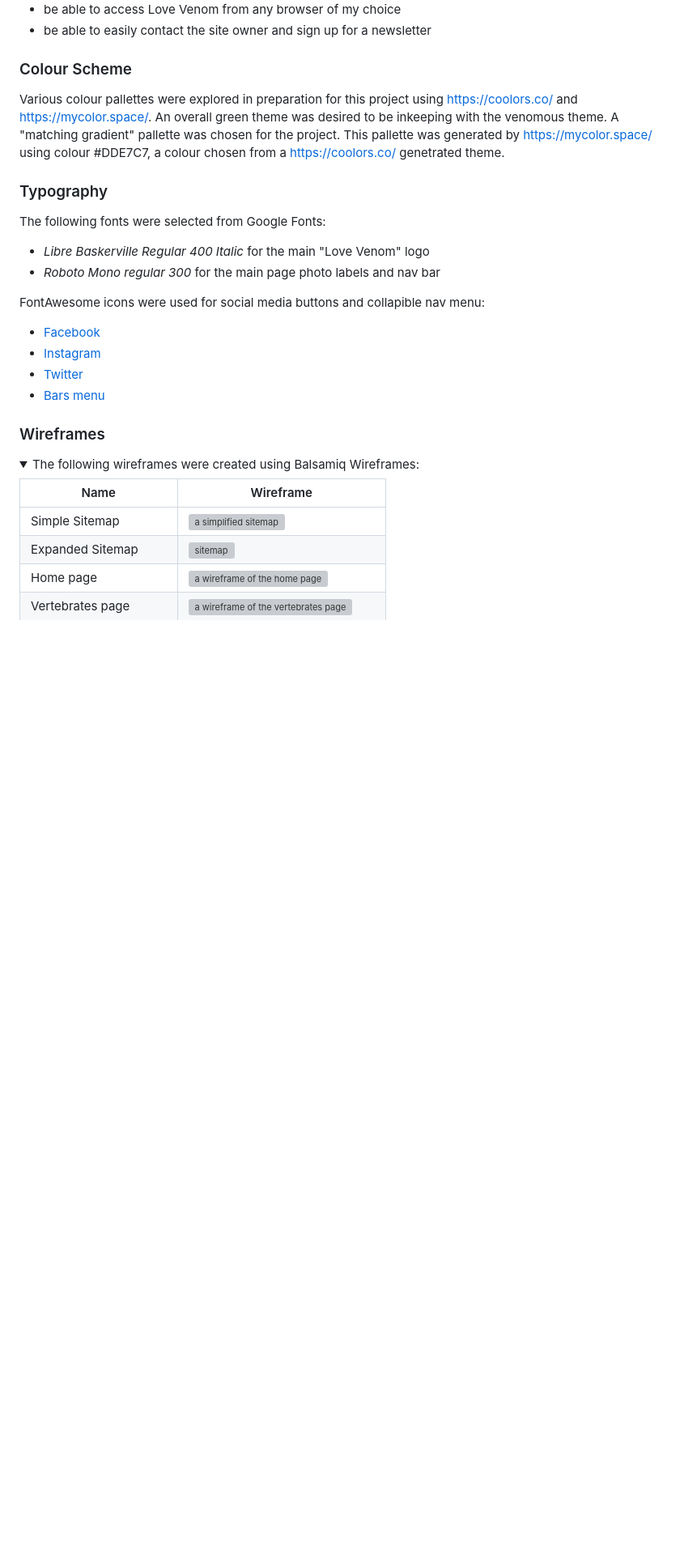
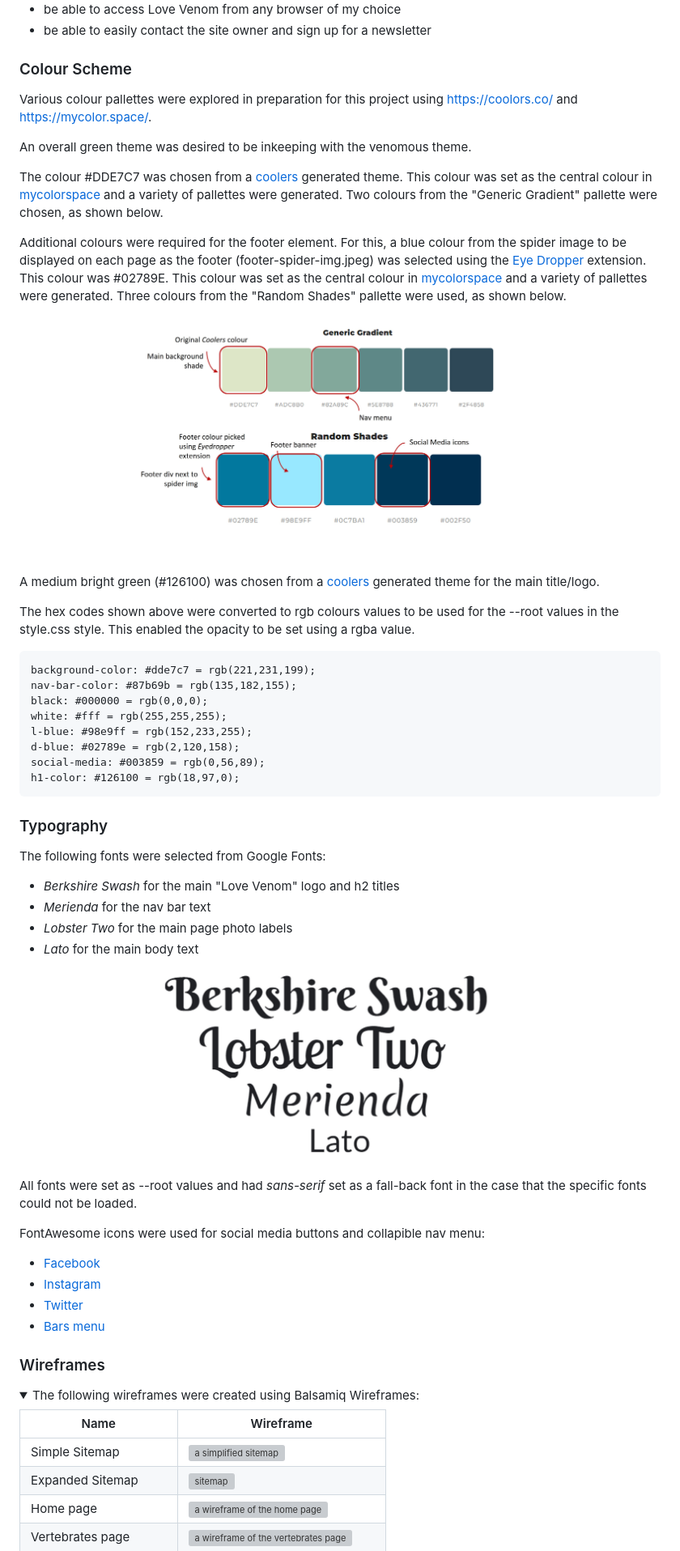
Before and after one commit to dragon-fire-fly/venom, a Markdown page: README.md, the part around one of its changes. Shown at 81% size. Drawn GitHub-style; pictures changed too: documentation/features/colour-scheme.jpg (added), documentation/features/typography.jpg (added); folded sections open; blank space fills up the shorter version; grey boxes are pictures that could not be loaded.

```diff
--- a/README.md
+++ b/README.md
@@ -21,13 +21,41 @@ As a user, I would like to be able to:
 - be able to easily contact the site owner and sign up for a newsletter
 
 ### Colour Scheme
-Various colour pallettes were explored in preparation for this project using https://coolors.co/ and https://mycolor.space/. An overall green theme was desired to be inkeeping with the venomous theme. A "matching gradient" pallette was chosen for the project. This pallette was generated by https://mycolor.space/ using colour #DDE7C7, a colour chosen from a https://coolors.co/ genetrated theme.
-<!-- Insert final theme here once decided -->
+Various colour pallettes were explored in preparation for this project using https://coolors.co/ and https://mycolor.space/.
+
+An overall green theme was desired to be inkeeping with the venomous theme.
+
+The colour #DDE7C7 was chosen from a [coolers](https://coolors.co/) generated theme. This colour was set as the central colour in [mycolorspace](https://mycolor.space/) and a variety of pallettes were generated. Two colours from the "Generic Gradient" pallette were chosen, as shown below.
+
+Additional colours were required for the footer element. For this, a blue colour from the spider image to be displayed on each page as the footer (footer-spider-img.jpeg) was selected using the [Eye Dropper](https://eyedropper.org/) extension. This colour was #02789E. This colour was set as the central colour in [mycolorspace](https://mycolor.space/) and a variety of pallettes were generated. Three colours from the "Random Shades" pallette were used, as shown below.
+
+
+![colour-scheme](documentation/features/colour-scheme.jpg)
+
+A medium bright green (#126100) was chosen from a [coolers](https://coolors.co/) generated theme for the main title/logo.
+
+The hex codes shown above were converted to rgb colours values to be used for the --root values in the style.css style. This enabled the opacity to be set using a rgba value.
+
+    background-color: #dde7c7 = rgb(221,231,199);
+    nav-bar-color: #87b69b = rgb(135,182,155);
+    black: #000000 = rgb(0,0,0);
+    white: #fff = rgb(255,255,255);
+    l-blue: #98e9ff = rgb(152,233,255);
+    d-blue: #02789e = rgb(2,120,158);
+    social-media: #003859 = rgb(0,56,89);
+    h1-color: #126100 = rgb(18,97,0);
+
 
 ### Typography
 The following fonts were selected from Google Fonts:
-- _Libre Baskerville Regular 400 Italic_ for the main "Love Venom" logo
-- _Roboto Mono regular 300_ for the main page photo labels and nav bar
+- _Berkshire Swash_ for the main "Love Venom" logo and h2 titles
+- _Merienda_ for the nav bar text
+- _Lobster Two_ for the main page photo labels
+- _Lato_ for the main body text
+
+![typography](documentation/features/typography.jpg)
+
+All fonts were set as --root values and had _sans-serif_ set as a fall-back font in the case that the specific fonts could not be loaded.
 
 FontAwesome icons were used for social media buttons and collapible nav menu:
 - [Facebook](https://fontawesome.com/search?q=facebook&s=solid%2Cbrands)
```
Also changed, not shown: other parts of README.md (+11 -7 lines), documentation/features/nav-menu.jpg (added), 3 other files.
